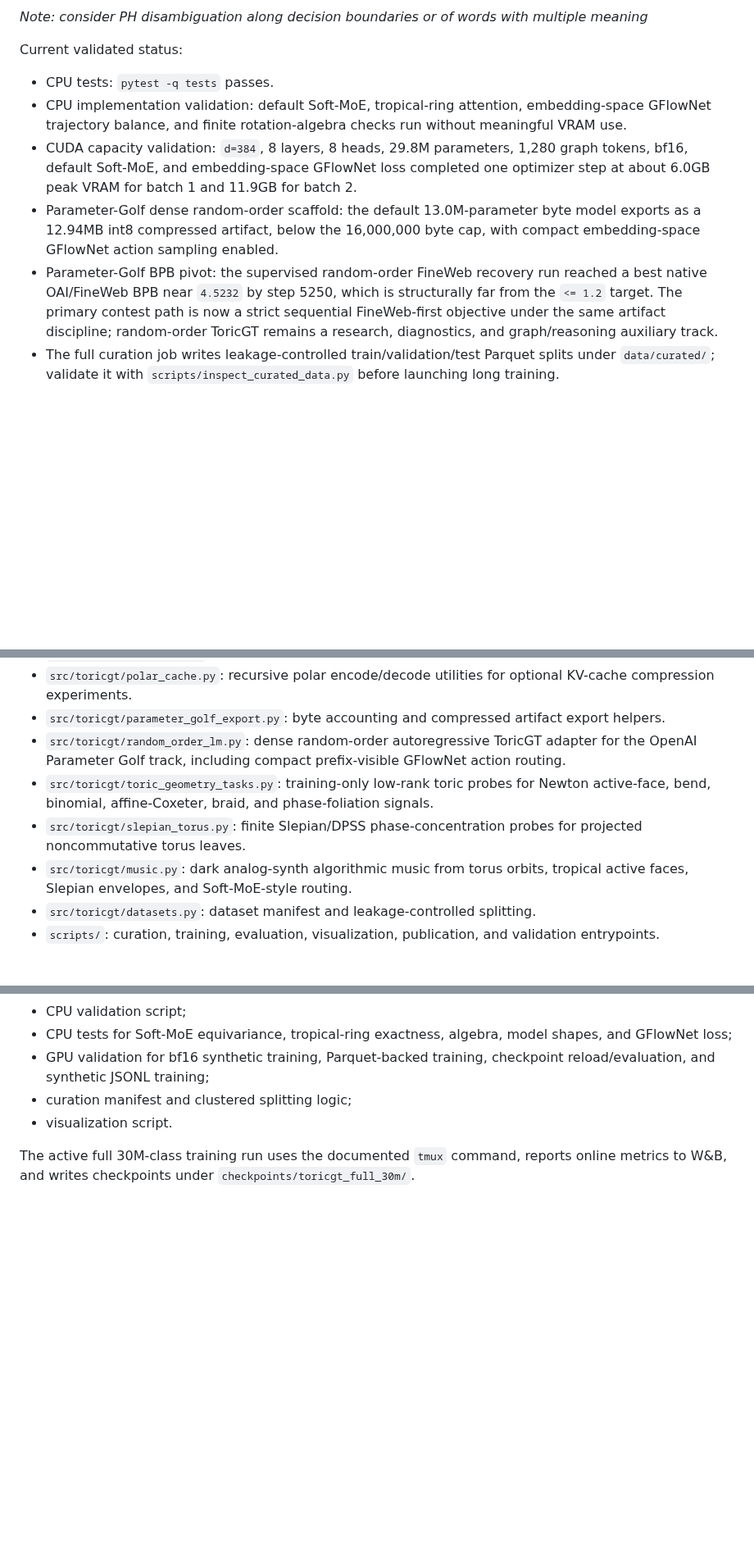
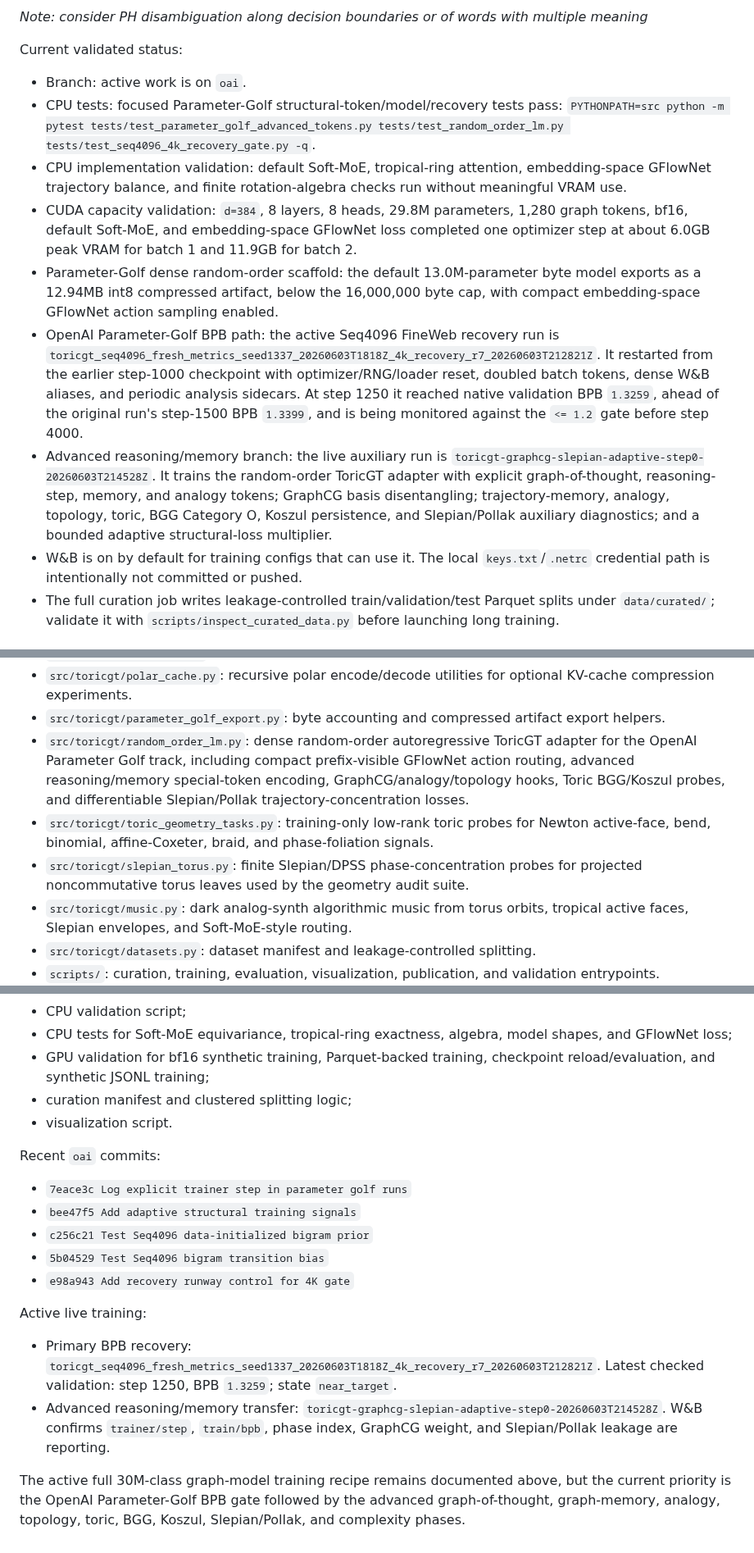
Before and after one commit to amelie-iska/ToricGT, a Markdown page: README.md, 3 parts joined by grey strips. Shown at 82% size. Rendered like a GitHub page; blank space fills up the shorter version.

Commit message:
Update README for active BPB and structural runs

```diff
--- a/README.md
+++ b/README.md
@@ -18,11 +18,24 @@ ToricGT is a research prototype for TokenGT-style graph-to-graph modeling with t
 
 Current validated status:
 
-- CPU tests: `pytest -q tests` passes.
+- Branch: active work is on `oai`.
+- CPU tests: focused Parameter-Golf structural-token/model/recovery tests pass:
+  `PYTHONPATH=src python -m pytest tests/test_parameter_golf_advanced_tokens.py tests/test_random_order_lm.py tests/test_seq4096_4k_recovery_gate.py -q`.
 - CPU implementation validation: default Soft-MoE, tropical-ring attention, embedding-space GFlowNet trajectory balance, and finite rotation-algebra checks run without meaningful VRAM use.
 - CUDA capacity validation: `d=384`, 8 layers, 8 heads, 29.8M parameters, 1,280 graph tokens, bf16, default Soft-MoE, and embedding-space GFlowNet loss completed one optimizer step at about 6.0GB peak VRAM for batch 1 and 11.9GB for batch 2.
 - Parameter-Golf dense random-order scaffold: the default 13.0M-parameter byte model exports as a 12.94MB int8 compressed artifact, below the 16,000,000 byte cap, with compact embedding-space GFlowNet action sampling enabled.
-- Parameter-Golf BPB pivot: the supervised random-order FineWeb recovery run reached a best native OAI/FineWeb BPB near `4.5232` by step 5250, which is structurally far from the `<= 1.2` target.  The primary contest path is now a strict sequential FineWeb-first objective under the same artifact discipline; random-order ToricGT remains a research, diagnostics, and graph/reasoning auxiliary track.
+- OpenAI Parameter-Golf BPB path: the active Seq4096 FineWeb recovery run is
+  `toricgt_seq4096_fresh_metrics_seed1337_20260603T1818Z_4k_recovery_r7_20260603T212821Z`.
+  It restarted from the earlier step-1000 checkpoint with optimizer/RNG/loader reset, doubled batch tokens, dense W&B aliases, and periodic analysis sidecars. At step 1250 it reached native validation BPB `1.3259`, ahead of the original run's step-1500 BPB `1.3399`, and is being monitored against the `<= 1.2` gate before step 4000.
+- Advanced reasoning/memory branch: the live auxiliary run is
+  `toricgt-graphcg-slepian-adaptive-step0-20260603T214528Z`.
+  It trains the random-order ToricGT adapter with explicit graph-of-thought,
+  reasoning-step, memory, and analogy tokens; GraphCG basis disentangling;
+  trajectory-memory, analogy, topology, toric, BGG Category O, Koszul
+  persistence, and Slepian/Pollak auxiliary diagnostics; and a bounded adaptive
+  structural-loss multiplier.
+- W&B is on by default for training configs that can use it. The local
+  `keys.txt`/`.netrc` credential path is intentionally not committed or pushed.
 - The full curation job writes leakage-controlled train/validation/test Parquet splits under `data/curated/`; validate it with `scripts/inspect_curated_data.py` before launching long training.
 
 ## What Is Here
@@ -45,9 +58,9 @@ Local implementation:
 - `src/toricgt/synthetic.py`: synthetic rotation-algebra and tropical shortest-path curriculum records.
 - `src/toricgt/polar_cache.py`: recursive polar encode/decode utilities for optional KV-cache compression experiments.
 - `src/toricgt/parameter_golf_export.py`: byte accounting and compressed artifact export helpers.
-- `src/toricgt/random_order_lm.py`: dense random-order autoregressive ToricGT adapter for the OpenAI Parameter Golf track, including compact prefix-visible GFlowNet action routing.
+- `src/toricgt/random_order_lm.py`: dense random-order autoregressive ToricGT adapter for the OpenAI Parameter Golf track, including compact prefix-visible GFlowNet action routing, advanced reasoning/memory special-token encoding, GraphCG/analogy/topology hooks, Toric BGG/Koszul probes, and differentiable Slepian/Pollak trajectory-concentration losses.
 - `src/toricgt/toric_geometry_tasks.py`: training-only low-rank toric probes for Newton active-face, bend, binomial, affine-Coxeter, braid, and phase-foliation signals.
-- `src/toricgt/slepian_torus.py`: finite Slepian/DPSS phase-concentration probes for projected noncommutative torus leaves.
+- `src/toricgt/slepian_torus.py`: finite Slepian/DPSS phase-concentration probes for projected noncommutative torus leaves used by the geometry audit suite.
 - `src/toricgt/music.py`: dark analog-synth algorithmic music from torus orbits, tropical active faces, Slepian envelopes, and Soft-MoE-style routing.
 - `src/toricgt/datasets.py`: dataset manifest and leakage-controlled splitting.
 - `scripts/`: curation, training, evaluation, visualization, publication, and validation entrypoints.
@@ -1132,4 +1247,24 @@ Implemented:
 - curation manifest and clustered splitting logic;
 - visualization script.
 
-The active full 30M-class training run uses the documented `tmux` command, reports online metrics to W&B, and writes checkpoints under `checkpoints/toricgt_full_30m/`.
+Recent `oai` commits:
+
+- `7eace3c Log explicit trainer step in parameter golf runs`
+- `bee47f5 Add adaptive structural training signals`
+- `c256c21 Test Seq4096 data-initialized bigram prior`
+- `5b04529 Test Seq4096 bigram transition bias`
+- `e98a943 Add recovery runway control for 4K gate`
+
+Active live training:
+
+- Primary BPB recovery: `toricgt_seq4096_fresh_metrics_seed1337_20260603T1818Z_4k_recovery_r7_20260603T212821Z`.
+  Latest checked validation: step 1250, BPB `1.3259`; state `near_target`.
+- Advanced reasoning/memory transfer:
+  `toricgt-graphcg-slepian-adaptive-step0-20260603T214528Z`.
+  W&B confirms `trainer/step`, `train/bpb`, phase index, GraphCG weight, and
+  Slepian/Pollak leakage are reporting.
+
+The active full 30M-class graph-model training recipe remains documented above,
+but the current priority is the OpenAI Parameter-Golf BPB gate followed by the
+advanced graph-of-thought, graph-memory, analogy, topology, toric, BGG,
+Koszul, Slepian/Pollak, and complexity phases.
```
Also changed, not shown: other parts of README.md (+154 -52 lines).
